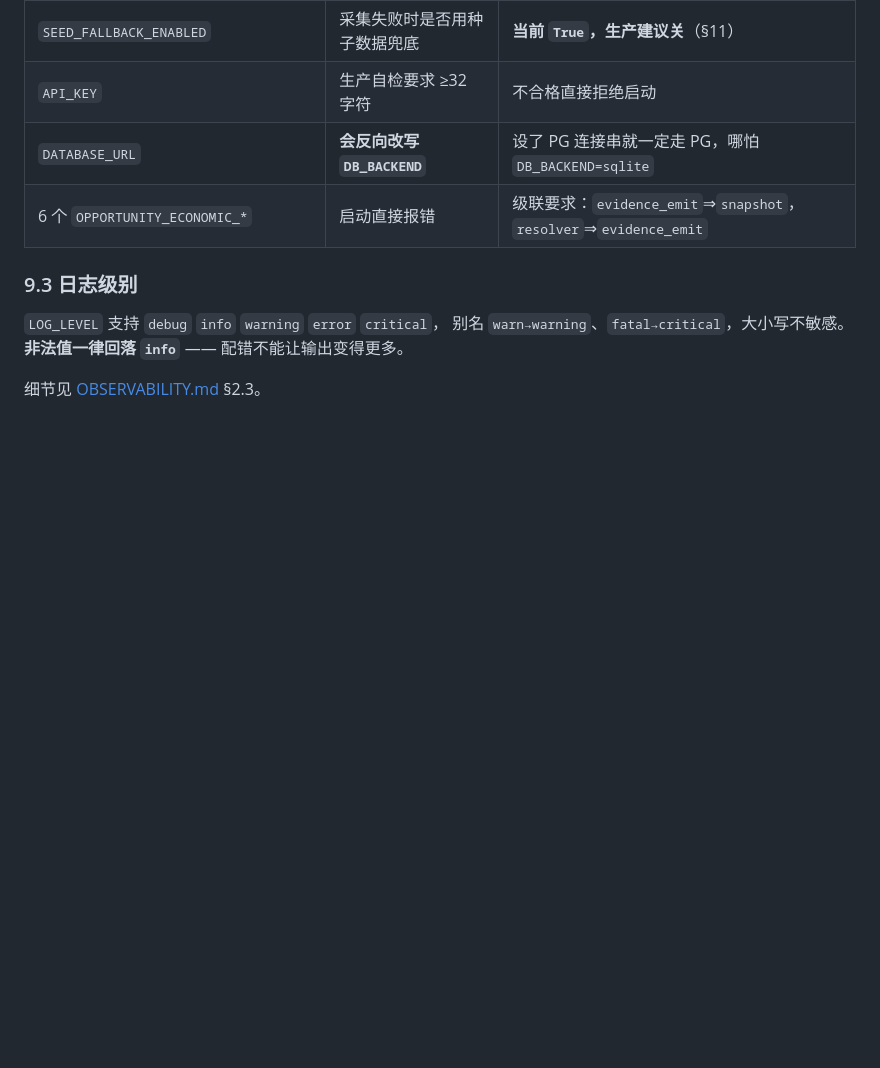
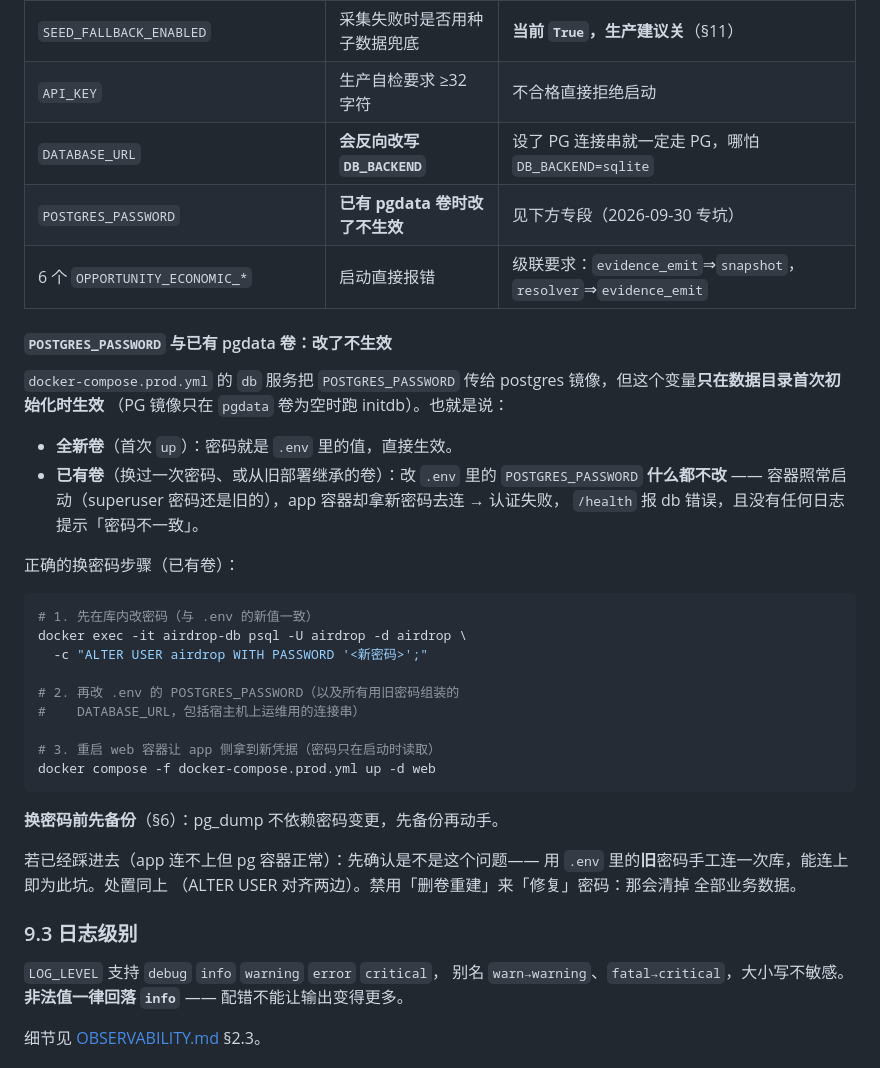
Before and after one commit to monkeydjl/web3-airdrop-alpha-agent, a Markdown page: docs/OPERATIONS.md, the part around the change. GitHub-like rendering; blank space fills up the shorter version.

Commit message:
docs(ops): POSTGRES_PASSWORD pitfall — password change is a no-op on existing pgdata volume
docker-compose.prod.yml 的 db 服务只在 pgdata 卷为空时跑 initdb，
POSTGRES_PASSWORD 仅在首初始化生效。已有卷（换过密码或从旧部署继承）
改 .env 后容器照常启动（superuser 密码还是旧的），web 容器却拿新密码
去连 → 认证失败、/health 报 db 错误，且没有任何日志提示「密码不一致」。

新增专段（§9.2 表格 + 展开小节）：正确的换密码三步（先库内 ALTER USER
对齐 → 再改 .env 与所有组装的 DATABASE_URL → 重启 web 容器）、换密码
前先备份、踩坑后的判别方法（用旧密码手工连库验证）、并明令禁止用
「删卷重建」来「修复」密码——那会清掉全部业务数据。

🤖 Generated with Codebuff
Co-Authored-By: Codebuff <noreply@codebuff.com>

````diff
--- a/docs/OPERATIONS.md
+++ b/docs/OPERATIONS.md
@@ -1036,7 +1036,41 @@ job 名 `airdrop-alpha`，送 Loki。
 | `SEED_FALLBACK_ENABLED` | 采集失败时是否用种子数据兜底 | **当前 `True`，生产建议关**（§11） |
 | `API_KEY` | 生产自检要求 ≥32 字符 | 不合格直接拒绝启动 |
 | `DATABASE_URL` | **会反向改写 `DB_BACKEND`** | 设了 PG 连接串就一定走 PG，哪怕 `DB_BACKEND=sqlite` |
+| `POSTGRES_PASSWORD` | **已有 pgdata 卷时改了不生效** | 见下方专段（2026-09-30 专坑） |
 | 6 个 `OPPORTUNITY_ECONOMIC_*` | 启动直接报错 | 级联要求：`evidence_emit`⇒`snapshot`，`resolver`⇒`evidence_emit` |
+
+#### `POSTGRES_PASSWORD` 与已有 pgdata 卷：改了不生效
+
+`docker-compose.prod.yml` 的 `db` 服务把 `POSTGRES_PASSWORD` 传给
+postgres 镜像，但这个变量**只在数据目录首次初始化时生效**
+（PG 镜像只在 `pgdata` 卷为空时跑 initdb）。也就是说：
+
+- **全新卷**（首次 `up`）：密码就是 `.env` 里的值，直接生效。
+- **已有卷**（换过一次密码、或从旧部署继承的卷）：改 `.env` 里的
+  `POSTGRES_PASSWORD` **什么都不改** —— 容器照常启动（superuser
+  密码还是旧的），app 容器却拿新密码去连 → 认证失败，
+  `/health` 报 db 错误，且没有任何日志提示「密码不一致」。
+
+正确的换密码步骤（已有卷）：
+
+```bash
+# 1. 先在库内改密码（与 .env 的新值一致）
+docker exec -it airdrop-db psql -U airdrop -d airdrop \
+  -c "ALTER USER airdrop WITH PASSWORD '<新密码>';"
+
+# 2. 再改 .env 的 POSTGRES_PASSWORD（以及所有用旧密码组装的
+#    DATABASE_URL，包括宿主机上运维用的连接串）
+
+# 3. 重启 web 容器让 app 侧拿到新凭据（密码只在启动时读取）
+docker compose -f docker-compose.prod.yml up -d web
+```
+
+**换密码前先备份**（§6）：pg_dump 不依赖密码变更，先备份再动手。
+
+若已经踩进去（app 连不上但 pg 容器正常）：先确认是不是这个问题——
+用 `.env` 里的**旧**密码手工连一次库，能连上即为此坑。处置同上
+（ALTER USER 对齐两边）。禁用「删卷重建」来「修复」密码：那会清掉
+全部业务数据。
 
 ### 9.3 日志级别
 
````
